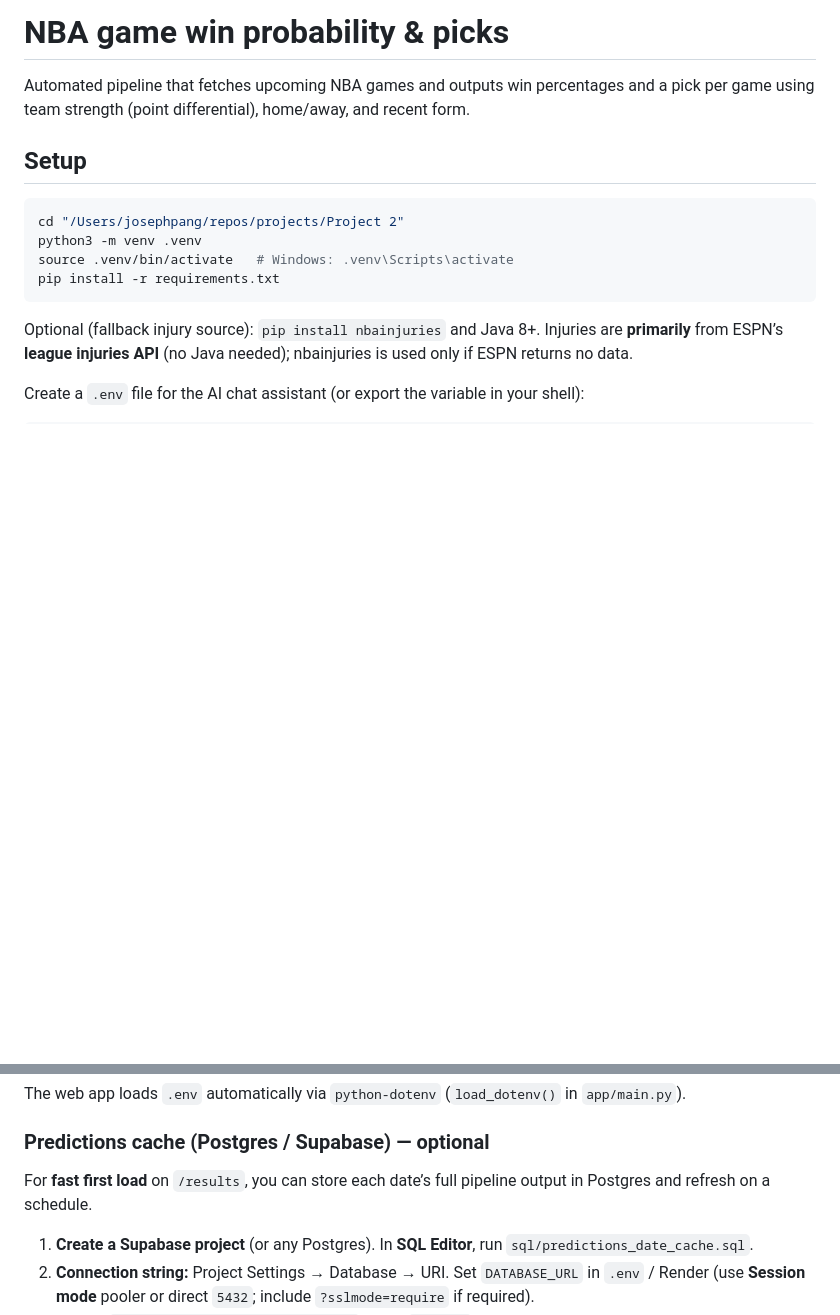
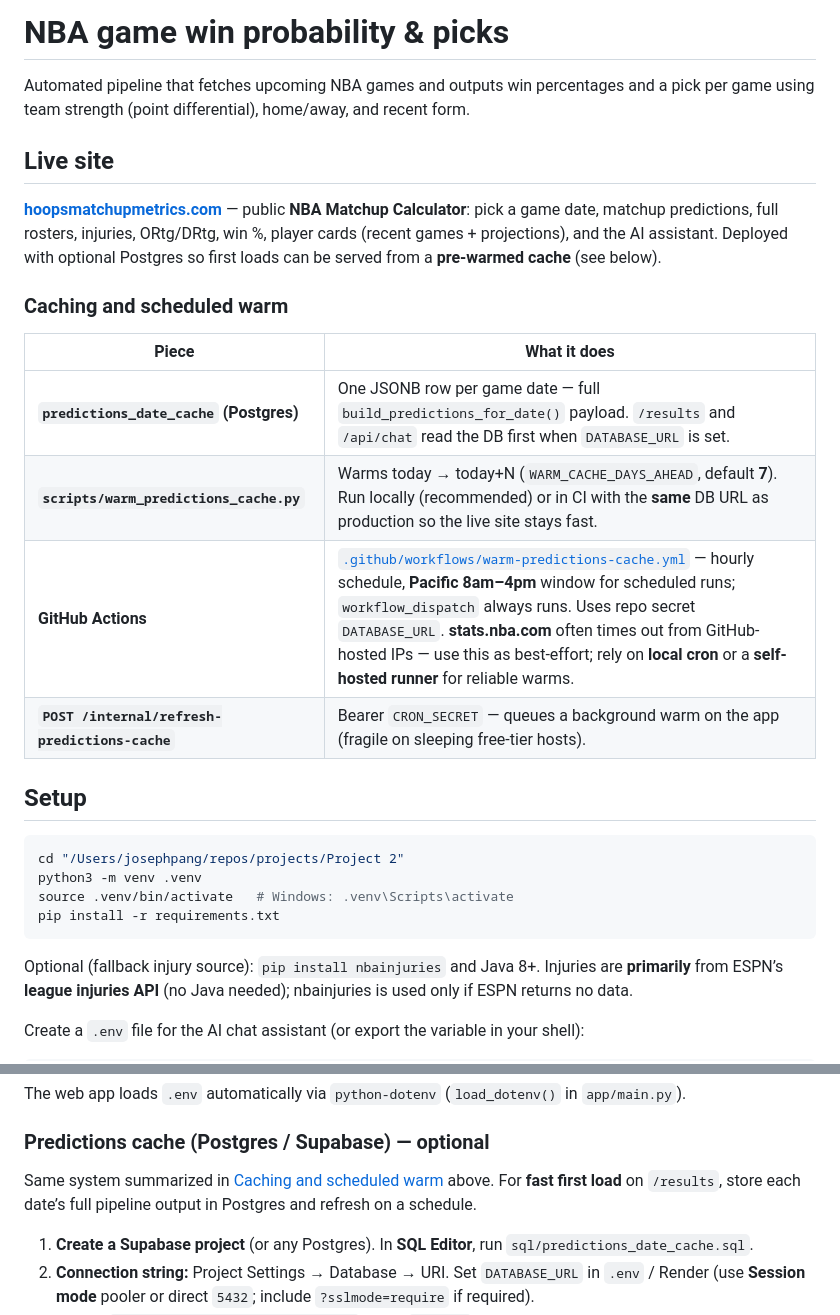
Before and after one commit to Joseph302156/NBA_Matchup_Calculator, a Markdown page: README.md, 2 parts joined by grey strips. Drawn GitHub-style; blank space fills up the shorter version.

Commit message:
Enhance README with live site details and caching strategy
This commit adds a section to the README outlining the live site for the NBA Matchup Calculator, including features and caching mechanisms. It summarizes the caching system and scheduled warm processes, providing clarity on how to optimize performance with Postgres and GitHub Actions.

```diff
--- a/README.md
+++ b/README.md
@@ -1,6 +1,19 @@
 # NBA game win probability & picks
 
 Automated pipeline that fetches upcoming NBA games and outputs win percentages and a pick per game using team strength (point differential), home/away, and recent form.
+
+## Live site
+
+**[hoopsmatchupmetrics.com](https://hoopsmatchupmetrics.com/)** — public **NBA Matchup Calculator**: pick a game date, matchup predictions, full rosters, injuries, ORtg/DRtg, win %, player cards (recent games + projections), and the AI assistant. Deployed with optional Postgres so first loads can be served from a **pre-warmed cache** (see below).
+
+### Caching and scheduled warm
+
+| Piece | What it does |
+|--------|----------------|
+| **`predictions_date_cache` (Postgres)** | One JSONB row per game date — full `build_predictions_for_date()` payload. `/results` and `/api/chat` read the DB first when `DATABASE_URL` is set. |
+| **`scripts/warm_predictions_cache.py`** | Warms today → today+N (`WARM_CACHE_DAYS_AHEAD`, default **7**). Run locally (recommended) or in CI with the **same** DB URL as production so the live site stays fast. |
+| **GitHub Actions** | [`.github/workflows/warm-predictions-cache.yml`](.github/workflows/warm-predictions-cache.yml) — hourly schedule, **Pacific 8am–4pm** window for scheduled runs; `workflow_dispatch` always runs. Uses repo secret `DATABASE_URL`. **stats.nba.com** often times out from GitHub-hosted IPs — use this as best-effort; rely on **local cron** or a **self-hosted runner** for reliable warms. |
+| **`POST /internal/refresh-predictions-cache`** | Bearer `CRON_SECRET` — queues a background warm on the app (fragile on sleeping free-tier hosts). |
 
 ## Setup
 
@@ -25,7 +38,7 @@ The web app loads `.env` automatically via `python-dotenv` (`load_dotenv()` in `
 
 ### Predictions cache (Postgres / Supabase) — optional
 
-For **fast first load** on `/results`, you can store each date’s full pipeline output in Postgres and refresh on a schedule.
+Same system summarized in [Caching and scheduled warm](#caching-and-scheduled-warm) above. For **fast first load** on `/results`, store each date’s full pipeline output in Postgres and refresh on a schedule.
 
 1. **Create a Supabase project** (or any Postgres). In **SQL Editor**, run `sql/predictions_date_cache.sql`.
 2. **Connection string:** Project Settings → Database → URI. Set `DATABASE_URL` in `.env` / Render (use **Session mode** pooler or direct `5432`; include `?sslmode=require` if required).
```
